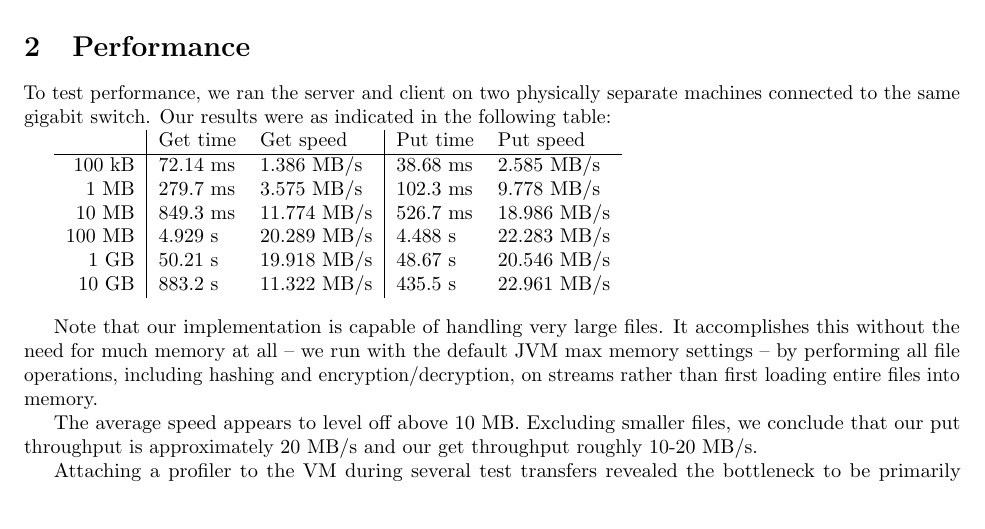
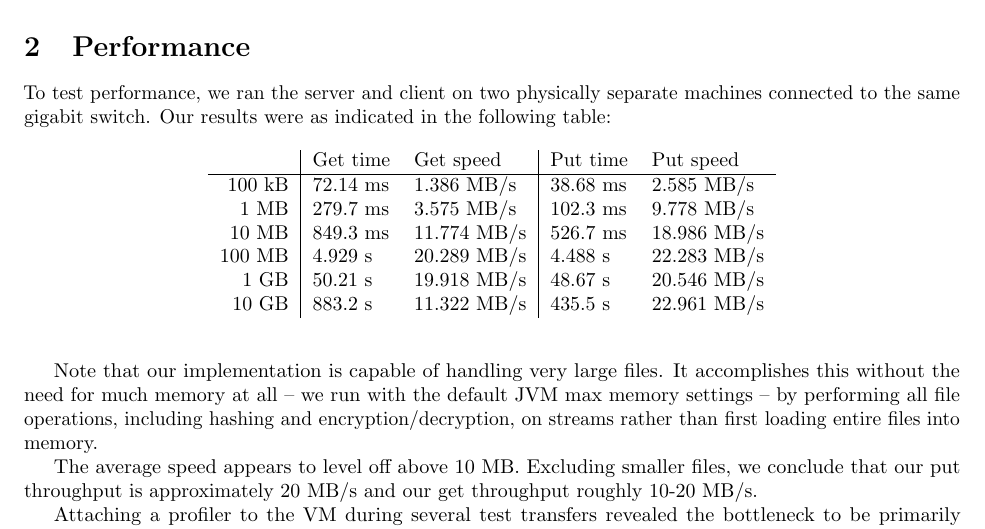
Before and after one commit to chris-martin/sdfs, a LaTeX document (report/src/main/latex/sdfs.tex): part of page 4 of 4, cut so that both start at the same text. Compiled offline with pdfLaTeX.

Commit message:
formatting

```diff
--- a/report/src/main/latex/sdfs.tex
+++ b/report/src/main/latex/sdfs.tex
@@ -226,8 +226,11 @@ bye
 
 \section{Performance}
 
-To test performance, we ran the server and client on two physically separate machines connected to the same gigabit switch. Our results were as indicated in the following table:
+To test performance, we ran the server and client on two physically separate machines connected to the same gigabit switch.
+Our results were as indicated in the following table:
 
+~\\
+\begin{centering}
 \begin{tabular}{r|ll|ll}
         & Get time & Get speed & Put time & Put speed \\ \hline
  100 kB & 72.14 ms & 1.386 MB/s  & 38.68 ms &  2.585 MB/s \\
@@ -236,14 +239,24 @@ To test performance, we ran the server and client on two physically separate mac
  100 MB & 4.929 s  & 20.289 MB/s & 4.488 s  & 22.283 MB/s \\
    1 GB & 50.21 s  & 19.918 MB/s & 48.67 s  & 20.546 MB/s \\
   10 GB & 883.2 s  & 11.322 MB/s & 435.5 s  & 22.961 MB/s
-\end{tabular}\\[5pt]
+\end{tabular}
+\\[5pt]
+\end{centering}
 
-Note that our implementation is capable of handling very large files. It accomplishes this without the need for much memory at all -- we run with the default JVM max memory settings -- by performing all file operations, including hashing and encryption/decryption, on streams rather than first loading entire files into memory.
+~\\
+
+Note that our implementation is capable of handling very large files.
+It accomplishes this without the need for much memory at all --
+we run with the default JVM max memory settings --
+by performing all file operations, including hashing and encryption/decryption,
+on streams rather than first loading entire files into memory.
 
 The average speed appears to level off above 10 MB.
-Excluding smaller files, we conclude that our put throughput is approximately 20 MB/s and our get throughput roughly 10-20 MB/s.
+Excluding smaller files, we conclude that our put throughput is
+approximately 20 MB/s and our get throughput roughly 10-20 MB/s.
 
-Attaching a profiler to the VM during several test transfers revealed the bottleneck to be primarily encryption/decryption and to a lesser degree hashing of the file contents, rather than the network itself or disk I/O.
-
+Attaching a profiler to the VM during several test transfers revealed the bottleneck
+to be primarily encryption/decryption and to a lesser degree hashing of the file contents,
+rather than the network itself or disk I/O.
 
 \end{document}
```
Also changed, not shown: AUTHORS.md (+3 -4 lines), README.md.
